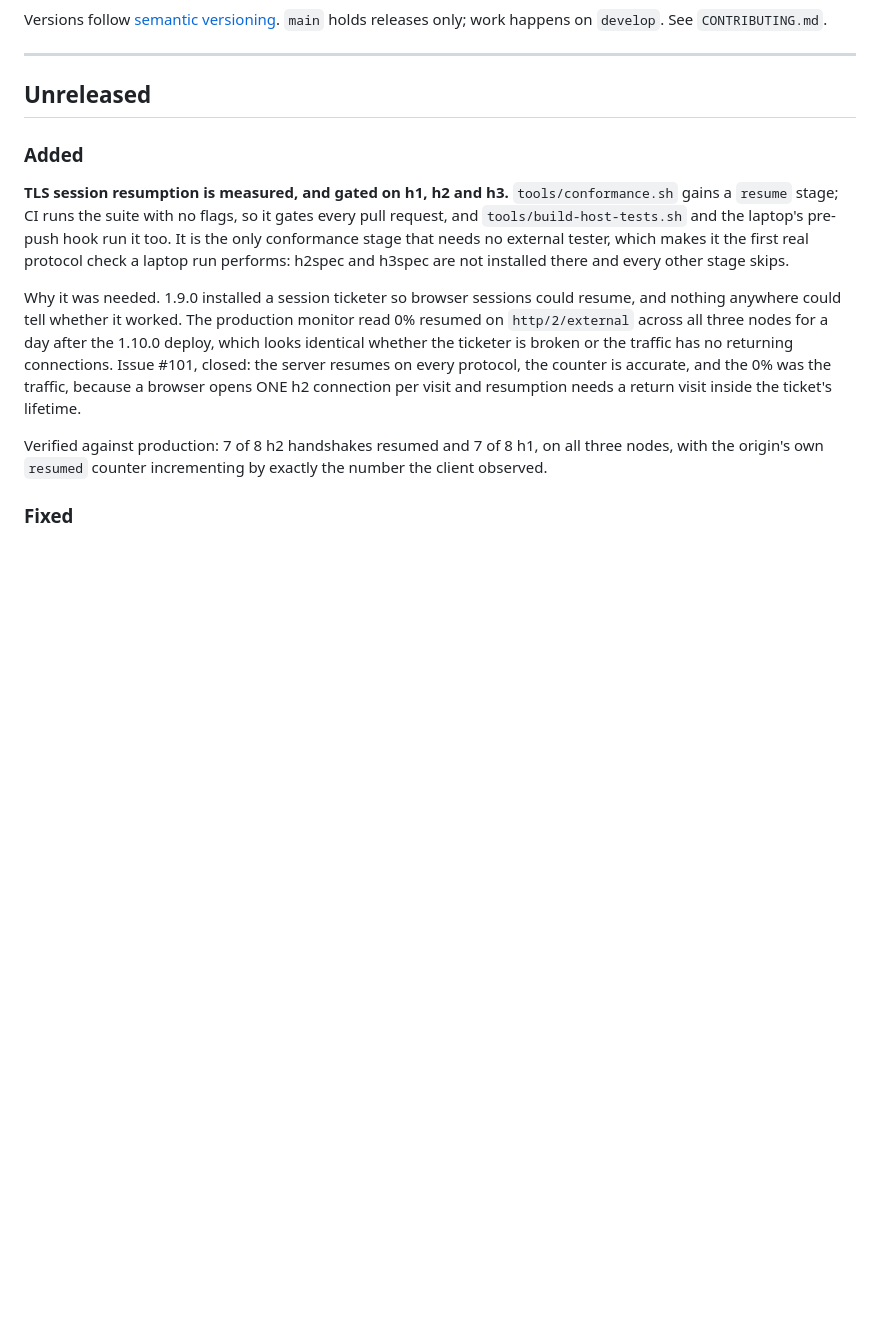
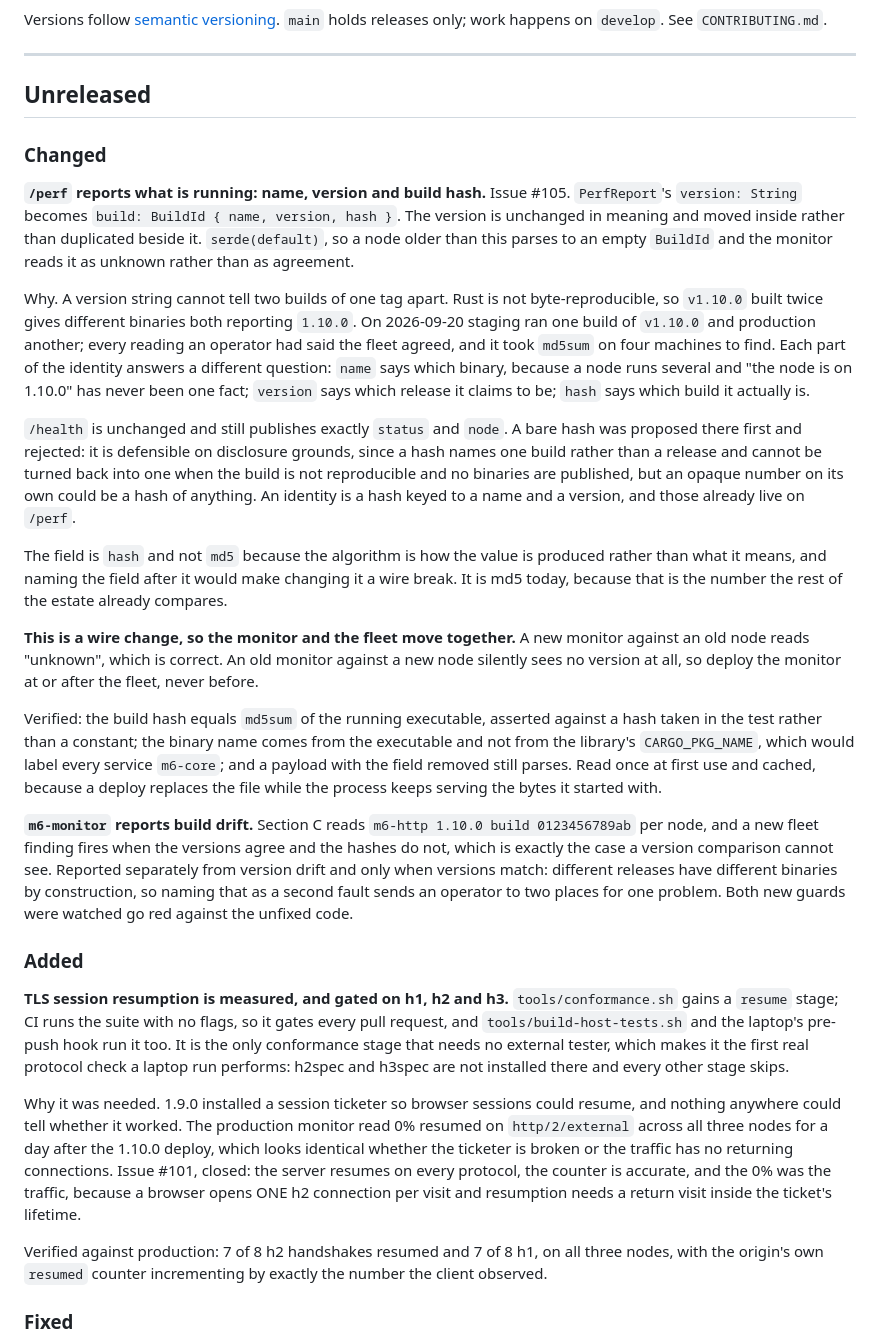
Before and after one commit to mgrosvenor/m6, a Markdown page: CHANGELOG.md, the part around the change. Drawn GitHub-style; blank space fills up the shorter version.

Commit message:
Changelog for #105
Records the wire change to /perf, the /health shape that was proposed and
rejected, and the deploy ordering it forces: the monitor goes at or after the
fleet, never before, because an old monitor against a new node silently reads
no version at all.

Co-Authored-By: Claude Opus 5 <noreply@anthropic.com>
Claude-Session: https://claude.ai/code/session_019ZG3wuTnT7wMR2VP4GH8WB

```diff
--- a/CHANGELOG.md
+++ b/CHANGELOG.md
@@ -13,6 +13,55 @@ releases only; work happens on `develop`. See `CONTRIBUTING.md`.
 ---
 
 ## Unreleased
+
+### Changed
+
+**`/perf` reports what is running: name, version and build hash.** Issue #105.
+`PerfReport`'s `version: String` becomes `build: BuildId { name, version, hash }`.
+The version is unchanged in meaning and moved inside rather than duplicated
+beside it. `serde(default)`, so a node older than this parses to an empty
+`BuildId` and the monitor reads it as unknown rather than as agreement.
+
+Why. A version string cannot tell two builds of one tag apart. Rust is not
+byte-reproducible, so `v1.10.0` built twice gives different binaries both
+reporting `1.10.0`. On 2026-09-20 staging ran one build of `v1.10.0` and
+production another; every reading an operator had said the fleet agreed, and it
+took `md5sum` on four machines to find. Each part of the identity answers a
+different question: `name` says which binary, because a node runs several and
+"the node is on 1.10.0" has never been one fact; `version` says which release it
+claims to be; `hash` says which build it actually is.
+
+`/health` is unchanged and still publishes exactly `status` and `node`. A bare
+hash was proposed there first and rejected: it is defensible on disclosure
+grounds, since a hash names one build rather than a release and cannot be turned
+back into one when the build is not reproducible and no binaries are published,
+but an opaque number on its own could be a hash of anything. An identity is a
+hash keyed to a name and a version, and those already live on `/perf`.
+
+The field is `hash` and not `md5` because the algorithm is how the value is
+produced rather than what it means, and naming the field after it would make
+changing it a wire break. It is md5 today, because that is the number the rest
+of the estate already compares.
+
+**This is a wire change, so the monitor and the fleet move together.** A new
+monitor against an old node reads "unknown", which is correct. An old monitor
+against a new node silently sees no version at all, so deploy the monitor at or
+after the fleet, never before.
+
+Verified: the build hash equals `md5sum` of the running executable, asserted
+against a hash taken in the test rather than a constant; the binary name comes
+from the executable and not from the library's `CARGO_PKG_NAME`, which would
+label every service `m6-core`; and a payload with the field removed still
+parses. Read once at first use and cached, because a deploy replaces the file
+while the process keeps serving the bytes it started with.
+
+**`m6-monitor` reports build drift.** Section C reads
+`m6-http 1.10.0 build 0123456789ab` per node, and a new fleet finding fires when
+the versions agree and the hashes do not, which is exactly the case a version
+comparison cannot see. Reported separately from version drift and only when
+versions match: different releases have different binaries by construction, so
+naming that as a second fault sends an operator to two places for one problem.
+Both new guards were watched go red against the unfixed code.
 
 ### Added
 
```
